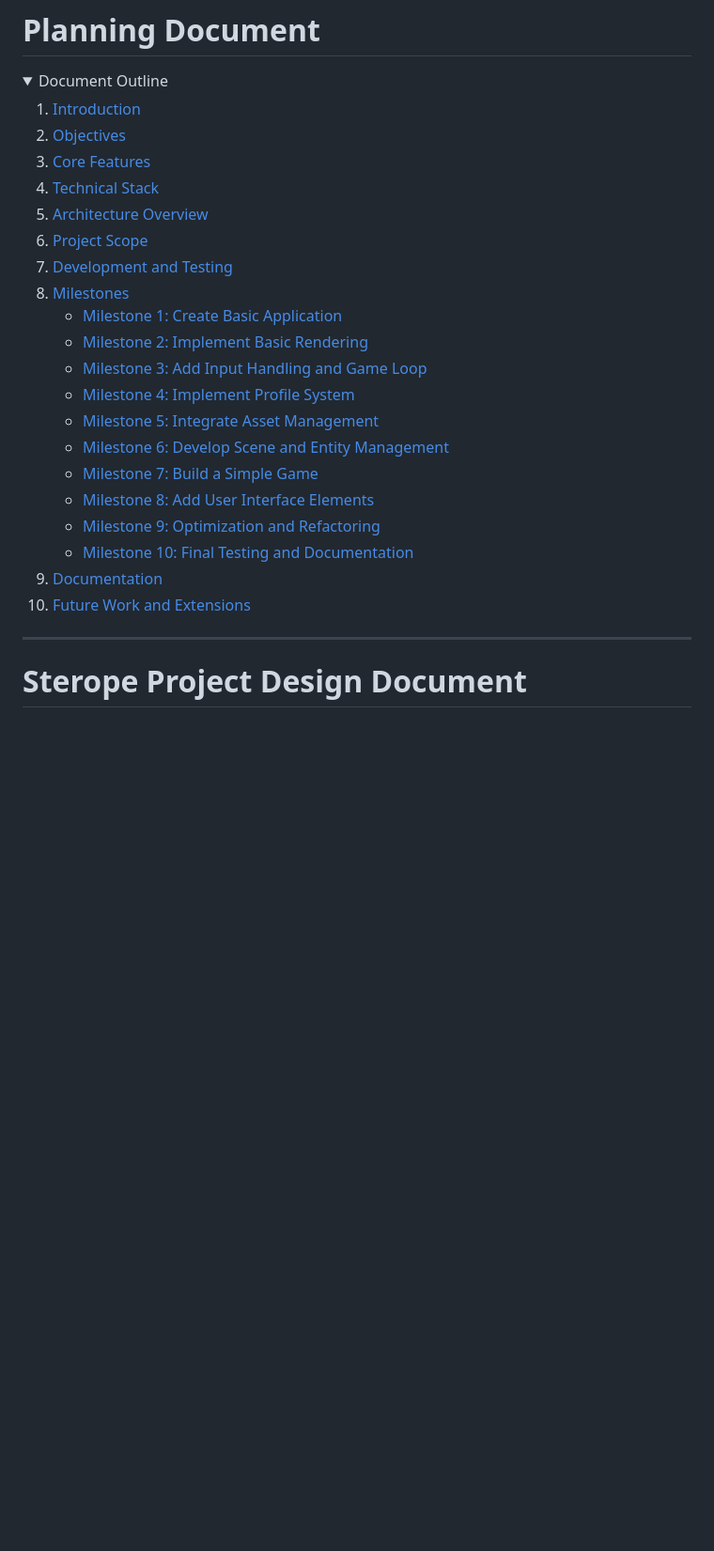
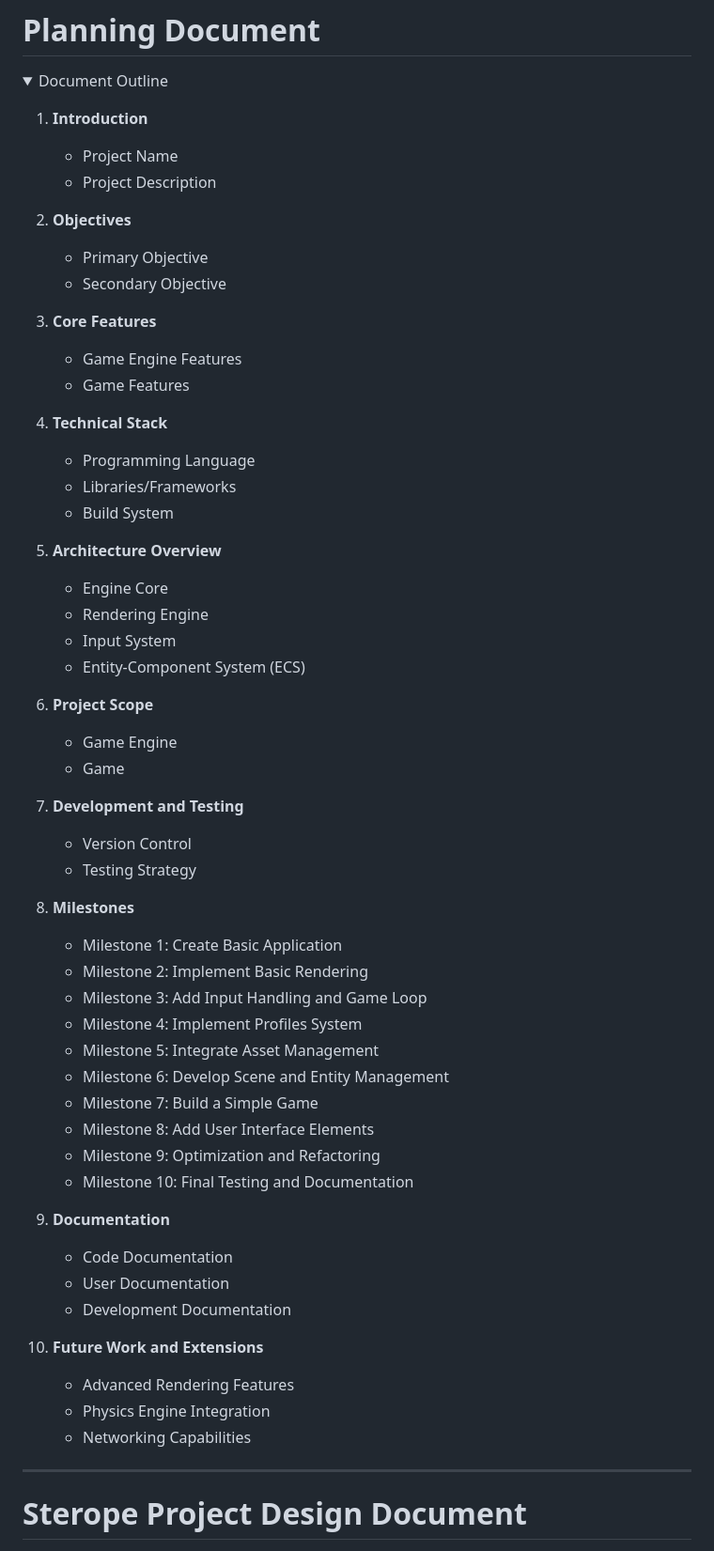
Before and after one commit to UbiquitousNull/Sterope, a Markdown page: DesignDocument.md, the part around the change. Shown at 94% size. Drawn GitHub-style; folded sections open; blank space fills up the shorter version.

Commit message:
FIxed again

```diff
--- a/DesignDocument.md
+++ b/DesignDocument.md
@@ -3,27 +3,58 @@
 <details style="margin-top:30px;">
 	<summary style="font-size:18px; font-weight:600;">Document Outline</b></summary>
 
-1. [Introduction](#introduction)
-2. [Objectives](#objectives)
-3. [Core Features](#core-features)
-4. [Technical Stack](#technical-stack)
-5. [Architecture Overview](#architecture-overview)
-6. [Project Scope](#project-scope)
-7. [Development and Testing](#development-and-testing)
-8. [Milestones](#milestones)
-   - [Milestone 1: Create Basic Application](#milestone-1-create-basic-application)
-   - [Milestone 2: Implement Basic Rendering](#milestone-2-implement-basic-rendering)
-   - [Milestone 3: Add Input Handling and Game Loop](#milestone-3-add-input-handling-and-game-loop)
-   - [Milestone 4: Implement Profile System](#milestone-4-implement-profile-system)
-   - [Milestone 5: Integrate Asset Management](#milestone-5-integrate-asset-management)
-   - [Milestone 6: Develop Scene and Entity Management](#milestone-6-develop-scene-and-entity-management)
-   - [Milestone 7: Build a Simple Game](#milestone-7-build-a-simple-game)
-   - [Milestone 8: Add User Interface Elements](#milestone-8-add-user-interface-elements)
-   - [Milestone 9: Optimization and Refactoring](#milestone-9-optimization-and-refactoring)
-   - [Milestone 10: Final Testing and Documentation](#milestone-10-final-testing-and-documentation)
-9. [Documentation](#documentation)
-10. [Future Work and Extensions](#future-work-and-extensions)
+1. **Introduction**
+   - Project Name
+   - Project Description
 
+2. **Objectives**
+   - Primary Objective
+   - Secondary Objective
+
+3. **Core Features**
+   - Game Engine Features
+   - Game Features
+
+4. **Technical Stack**
+   - Programming Language
+   - Libraries/Frameworks
+   - Build System
+
+5. **Architecture Overview**
+   - Engine Core
+   - Rendering Engine
+   - Input System
+   - Entity-Component System (ECS)
+
+6. **Project Scope**
+   - Game Engine
+   - Game
+
+7. **Development and Testing**
+   - Version Control
+   - Testing Strategy
+
+8. **Milestones**
+   - Milestone 1: Create Basic Application
+   - Milestone 2: Implement Basic Rendering
+   - Milestone 3: Add Input Handling and Game Loop
+   - Milestone 4: Implement Profiles System
+   - Milestone 5: Integrate Asset Management
+   - Milestone 6: Develop Scene and Entity Management
+   - Milestone 7: Build a Simple Game
+   - Milestone 8: Add User Interface Elements
+   - Milestone 9: Optimization and Refactoring
+   - Milestone 10: Final Testing and Documentation
+
+9. **Documentation**
+   - Code Documentation
+   - User Documentation
+   - Development Documentation
+
+10. **Future Work and Extensions**
+    - Advanced Rendering Features
+    - Physics Engine Integration
+    - Networking Capabilities
 </details>
 </br>
 <hr><!-- <hr style="border-width:3px;"> -->
```
